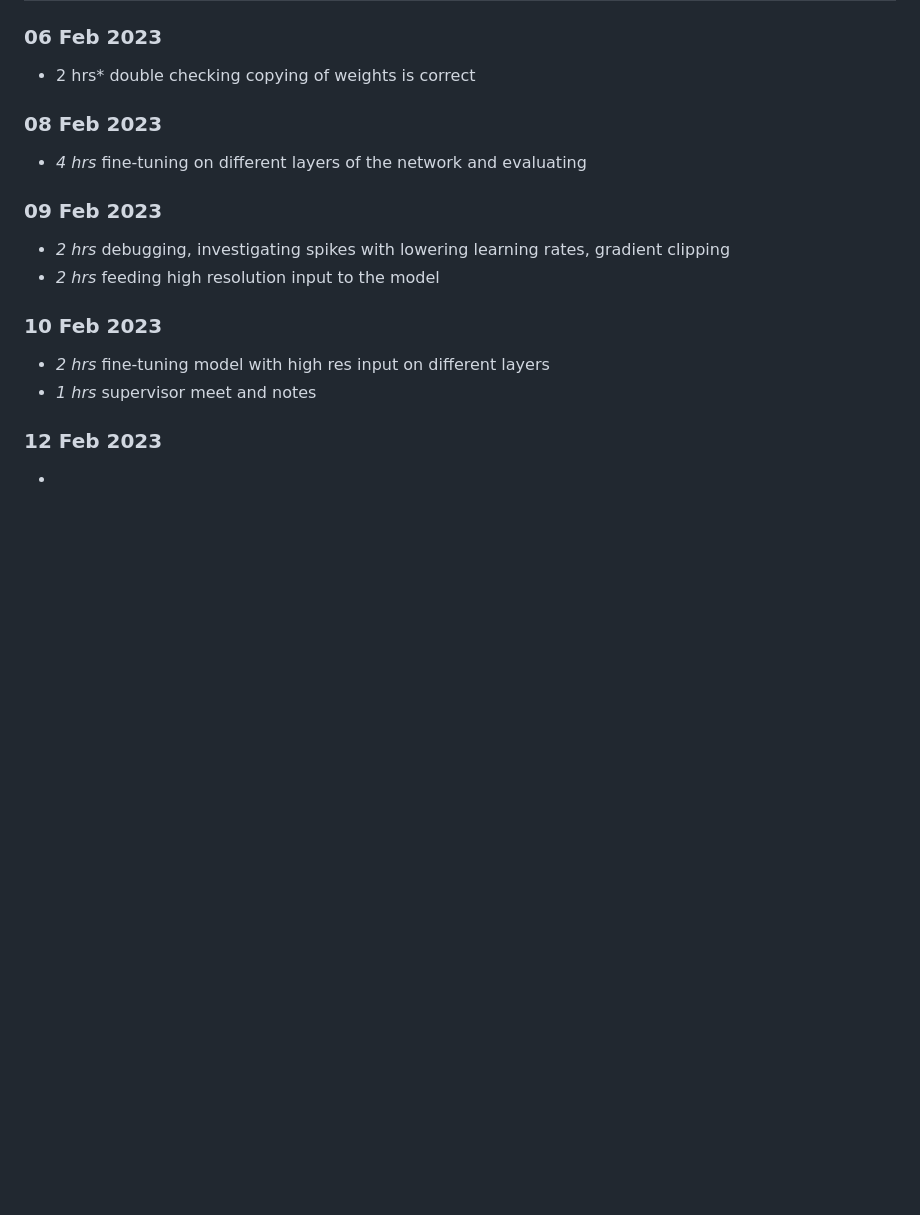
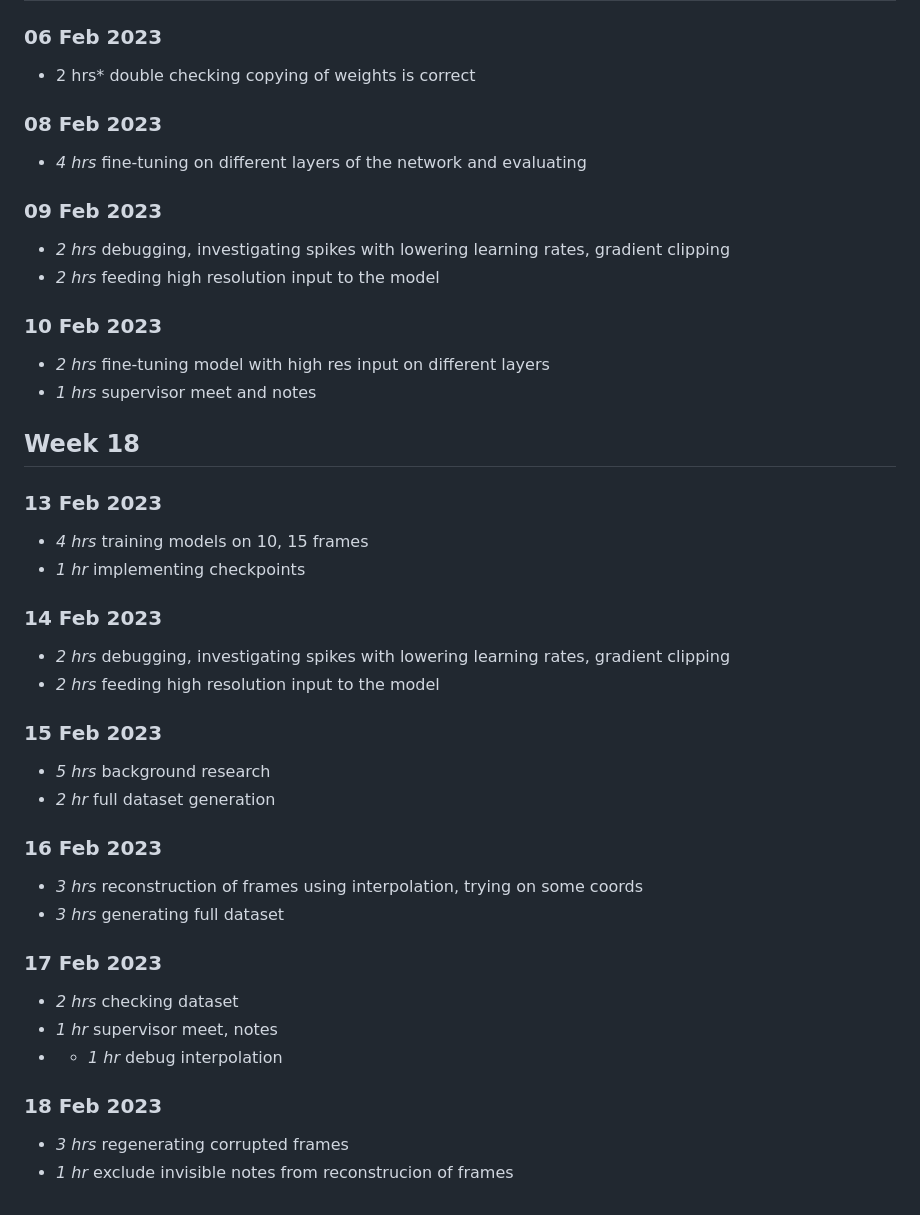
Before and after one commit to tranlg99/L4_project, a Markdown page: timelog.md, the part around the change. Rendered like a GitHub page; blank space fills up the shorter version.

```diff
--- a/timelog.md
+++ b/timelog.md
@@ -247,5 +247,28 @@
 * *2 hrs* fine-tuning model with high res input on different layers
 * *1 hrs* supervisor meet and notes
 
-### 12 Feb 2023
-*
+## Week 18
+### 13 Feb 2023
+* *4 hrs* training models on 10, 15 frames
+* *1 hr* implementing checkpoints
+
+### 14 Feb 2023
+* *2 hrs* debugging, investigating spikes with lowering learning rates, gradient clipping
+* *2 hrs* feeding high resolution input to the model
+
+### 15 Feb 2023
+* *5 hrs* background research
+* *2 hr* full dataset generation
+
+### 16 Feb 2023
+* *3 hrs* reconstruction of frames using interpolation, trying on some coords
+* *3 hrs* generating full dataset
+
+### 17 Feb 2023
+* *2 hrs* checking dataset
+* *1 hr* supervisor meet, notes
+* * *1 hr* debug interpolation
+
+### 18 Feb 2023
+* *3 hrs* regenerating corrupted frames
+* *1 hr* exclude invisible notes from reconstrucion of frames
```
